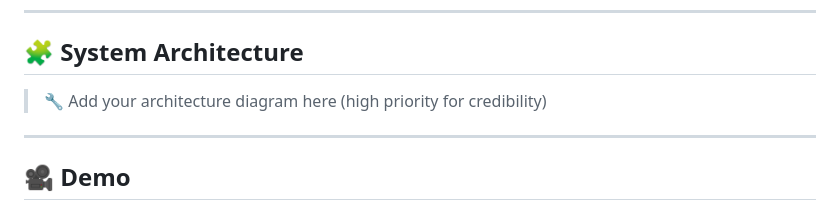
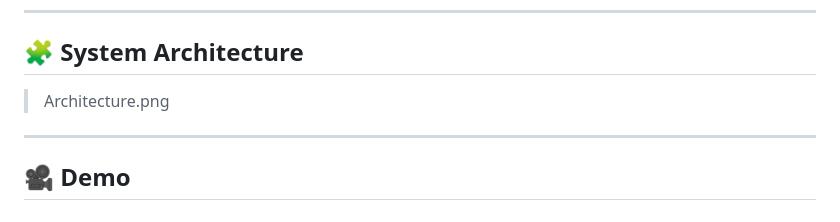
Before and after one commit to Shah-xai/HealthCare-Pulmonary-diagnosis, a Markdown page: README.md, the part around the change. Rendered like a GitHub page.

Commit message:
Add architecture diagram placeholder in README
Added a placeholder for the architecture diagram in the README.

```diff
--- a/README.md
+++ b/README.md
@@ -5,7 +5,7 @@
 
 ## 🧩 System Architecture
 
-> 🔧 Add your architecture diagram here (high priority for credibility)
+> Architecture.png
 
 ---
 
```
